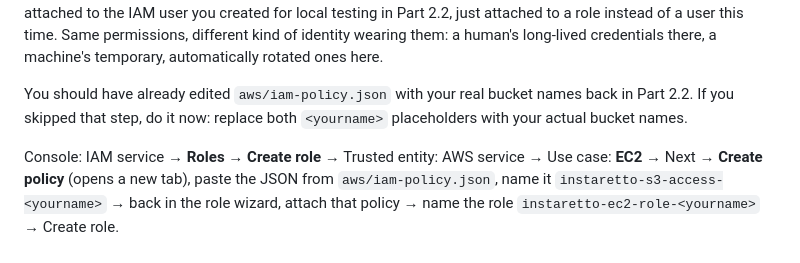
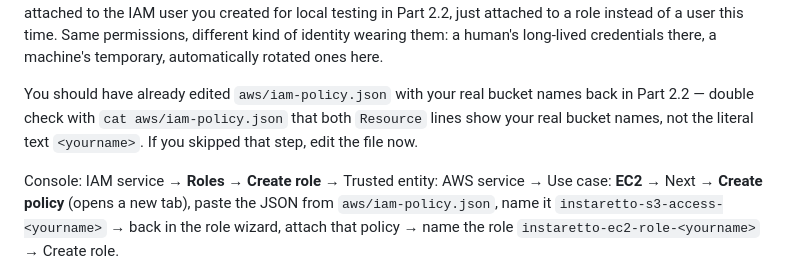
Before and after one commit to professordiogodev/instaretto, a Markdown page: LAB.md, the part around one of its changes. GitHub-like rendering.

```diff
--- a/LAB.md
+++ b/LAB.md
@@ -737,8 +825,9 @@ long-lived credentials there, a machine's temporary, automatically
 rotated ones here.
 
 You should have already edited `aws/iam-policy.json` with your real
-bucket names back in Part 2.2. If you skipped that step, do it now:
-replace both `<yourname>` placeholders with your actual bucket names.
+bucket names back in Part 2.2 — double check with `cat aws/iam-policy.json`
+that both `Resource` lines show your real bucket names, not the
+literal text `<yourname>`. If you skipped that step, edit the file now.
 
 Console: IAM service → **Roles** → **Create role** → Trusted entity:
 AWS service → Use case: **EC2** → Next → **Create policy** (opens a
```
Also changed, not shown: other parts of LAB.md (+112 -15 lines).
